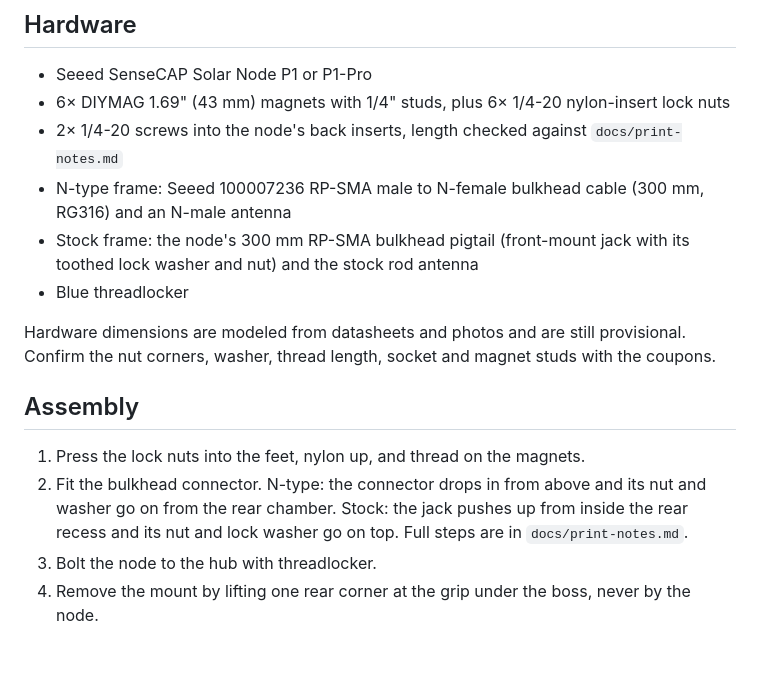
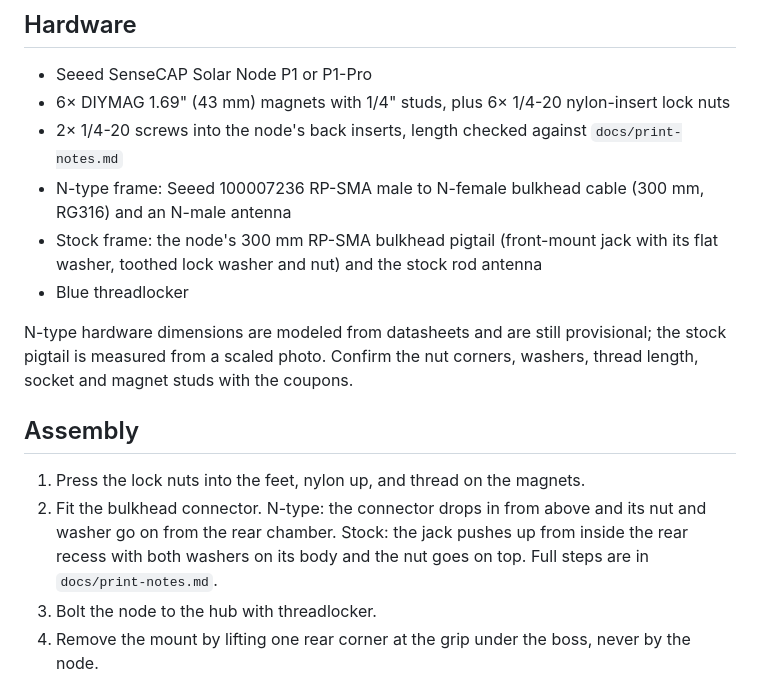
Before and after one commit to jamesarich/p1-car-mount, a Markdown page: README.md, the part around the change. Rendered like a GitHub page; blank space fills up the shorter version.

```diff
--- a/README.md
+++ b/README.md
@@ -38,15 +38,15 @@ The N-type pylon has been printed and assembled with the same geometry as this r
 - 6× DIYMAG 1.69" (43 mm) magnets with 1/4" studs, plus 6× 1/4-20 nylon-insert lock nuts
 - 2× 1/4-20 screws into the node's back inserts, length checked against `docs/print-notes.md`
 - N-type frame: Seeed 100007236 RP-SMA male to N-female bulkhead cable (300 mm, RG316) and an N-male antenna
-- Stock frame: the node's 300 mm RP-SMA bulkhead pigtail (front-mount jack with its toothed lock washer and nut) and the stock rod antenna
+- Stock frame: the node's 300 mm RP-SMA bulkhead pigtail (front-mount jack with its flat washer, toothed lock washer and nut) and the stock rod antenna
 - Blue threadlocker
 
-Hardware dimensions are modeled from datasheets and photos and are still provisional. Confirm the nut corners, washer, thread length, socket and magnet studs with the coupons.
+N-type hardware dimensions are modeled from datasheets and are still provisional; the stock pigtail is measured from a scaled photo. Confirm the nut corners, washers, thread length, socket and magnet studs with the coupons.
 
 ## Assembly
 
 1. Press the lock nuts into the feet, nylon up, and thread on the magnets.
-2. Fit the bulkhead connector. N-type: the connector drops in from above and its nut and washer go on from the rear chamber. Stock: the jack pushes up from inside the rear recess and its nut and lock washer go on top. Full steps are in `docs/print-notes.md`.
+2. Fit the bulkhead connector. N-type: the connector drops in from above and its nut and washer go on from the rear chamber. Stock: the jack pushes up from inside the rear recess with both washers on its body and the nut goes on top. Full steps are in `docs/print-notes.md`.
 3. Bolt the node to the hub with threadlocker.
 4. Remove the mount by lifting one rear corner at the grip under the boss, never by the node.
 
```
Also changed, not shown: docs/print-notes.md (+4 -4 lines), docs/validation.md (+6 -6 lines), images/overall-stock.png, 10 other files.
